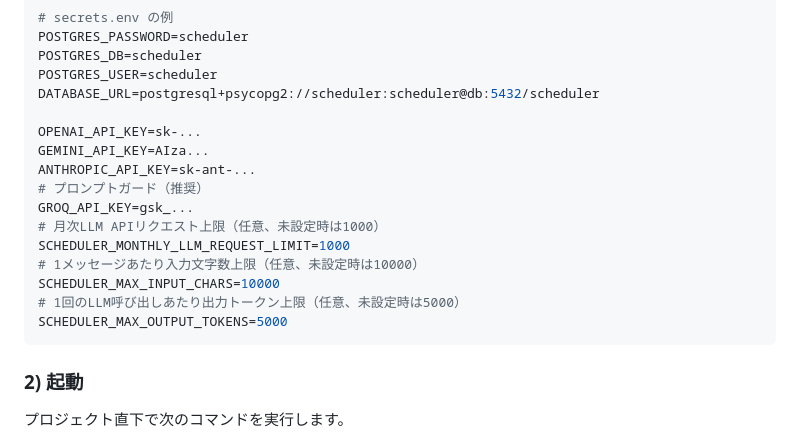
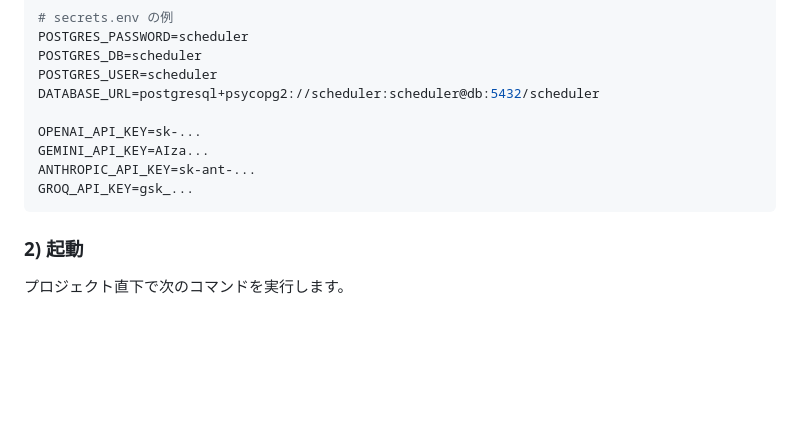
Before and after one commit to kota-kawa/Scheduler-Agent, a Markdown page: README.md, the part around the change. Drawn GitHub-style; folded sections open; blank space fills up the shorter version.

````diff
--- a/README.md
+++ b/README.md
@@ -375,14 +375,7 @@ DATABASE_URL=postgresql+psycopg2://scheduler:scheduler@db:5432/scheduler
 OPENAI_API_KEY=sk-...
 GEMINI_API_KEY=AIza...
 ANTHROPIC_API_KEY=sk-ant-...
-# プロンプトガード（推奨）
 GROQ_API_KEY=gsk_...
-# 月次LLM APIリクエスト上限（任意、未設定時は1000）
-SCHEDULER_MONTHLY_LLM_REQUEST_LIMIT=1000
-# 1メッセージあたり入力文字数上限（任意、未設定時は10000）
-SCHEDULER_MAX_INPUT_CHARS=10000
-# 1回のLLM呼び出しあたり出力トークン上限（任意、未設定時は5000）
-SCHEDULER_MAX_OUTPUT_TOKENS=5000
 ```
 
 ### 2) 起動
````
